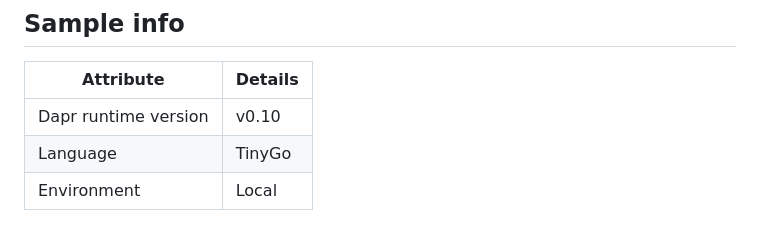
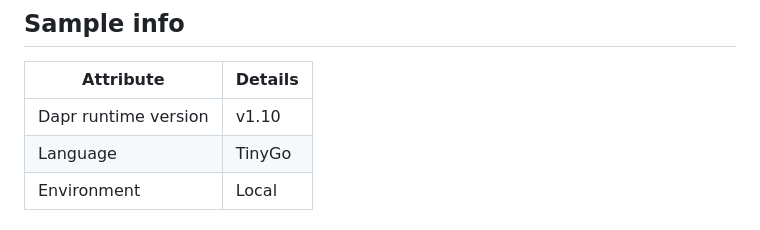
Before and after one commit to Vixen0219/samples, a Markdown page: hello-wasm/README.md, the part around the change. GitHub-like rendering.

Commit message:
Fix dapr runtime version in doc (#155)
Signed-off-by: zhangchao <zchao9100@gmail.com>

```diff
--- a/hello-wasm/README.md
+++ b/hello-wasm/README.md
@@ -4,7 +4,7 @@
 
 | Attribute            | Details |
 |----------------------|---------|
-| Dapr runtime version | v0.10   |
+| Dapr runtime version | v1.10   |
 | Language             | TinyGo  |
 | Environment          | Local   |
 
```
